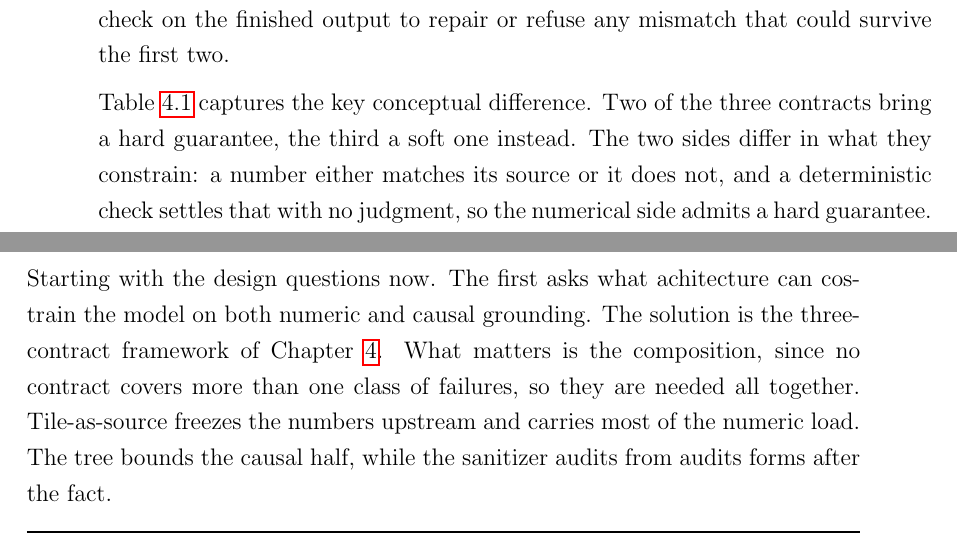
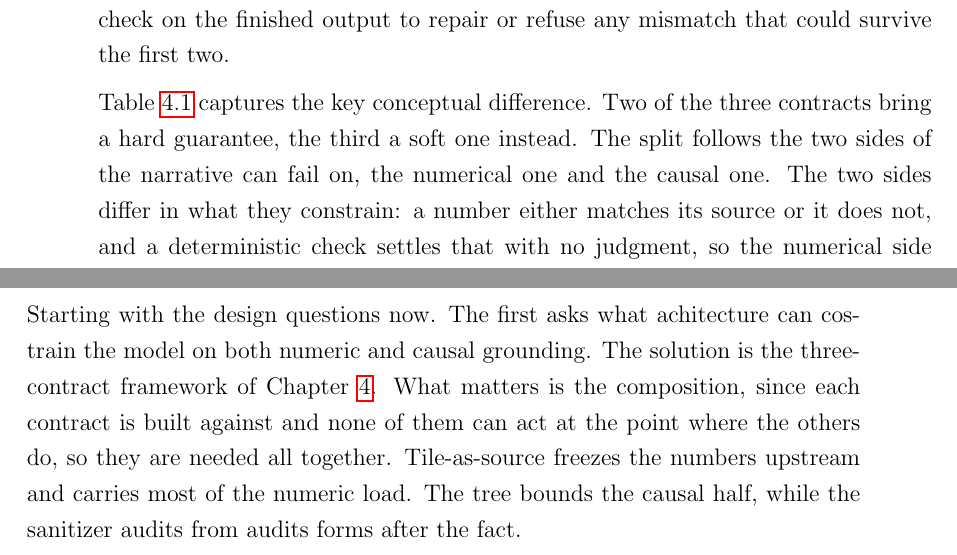
Before and after one commit to andreito0012/tesi-andre, a LaTeX thesis (thesis-main.tex): two parts of pages 40 and 65 of 73, joined at a grey line, cut so that both start at the same text. Compiled offline with pdfLaTeX.

Commit message:
refactor: enhance clarity and accuracy in thesis document by correcting language and improving explanations

```diff
--- a/thesis-main.tex
+++ b/thesis-main.tex
@@ -751,6 +751,7 @@ The last contract, the \emph{sanitizer}, is located at the end of this pipeline;
 
 Table~\ref{tab:contracts} captures the key conceptual difference.
 Two of the three contracts bring a hard guarantee, the third a soft one instead.
+The split follows the two sides of the narrative can fail on, the numerical one and the causal one.
 The two sides differ in what they constrain: a number either matches its source or it does not, and a deterministic check settles that with no judgment, so the numerical side admits a hard guarantee.
 For the causal side, instead, we cannot talk about hard guarantees because the tree bounds the set the model may pick from, but which cause represents the best fit to explain the movement is left to the \ac{LLM}, so there is no deterministic wall to enforce it.
 
@@ -1605,7 +1606,7 @@ Formal modes involve a slip in form or sign.
 Starting with the design questions now.
 The first asks what achitecture can costrain the model on both numeric and causal grounding.
 The solution is the three-contract framework of Chapter~\ref{chap:proposed_solution}.
-What matters is the composition, since no contract covers more than one class of failures, so they are needed all together.
+What matters is the composition, since each contract is built against and none of them can act at the point where the others do, so they are needed all together.
 Tile-as-source freezes the numbers upstream and carries most of the numeric load.
 The tree bounds the causal half, while the sanitizer audits from audits forms after the fact.
 
```
Also changed, not shown: thesis-main.pdf, thesis-main.tex (4 more changed lines).
